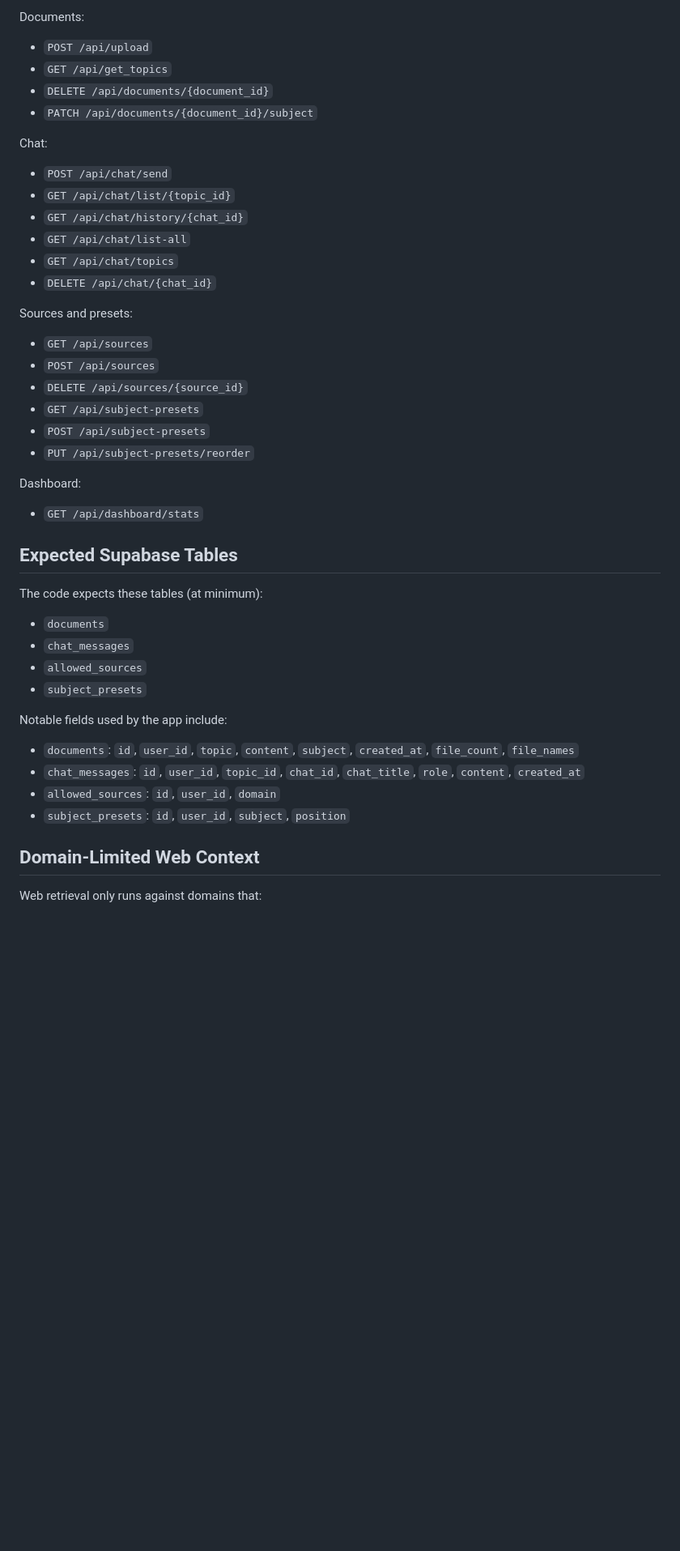
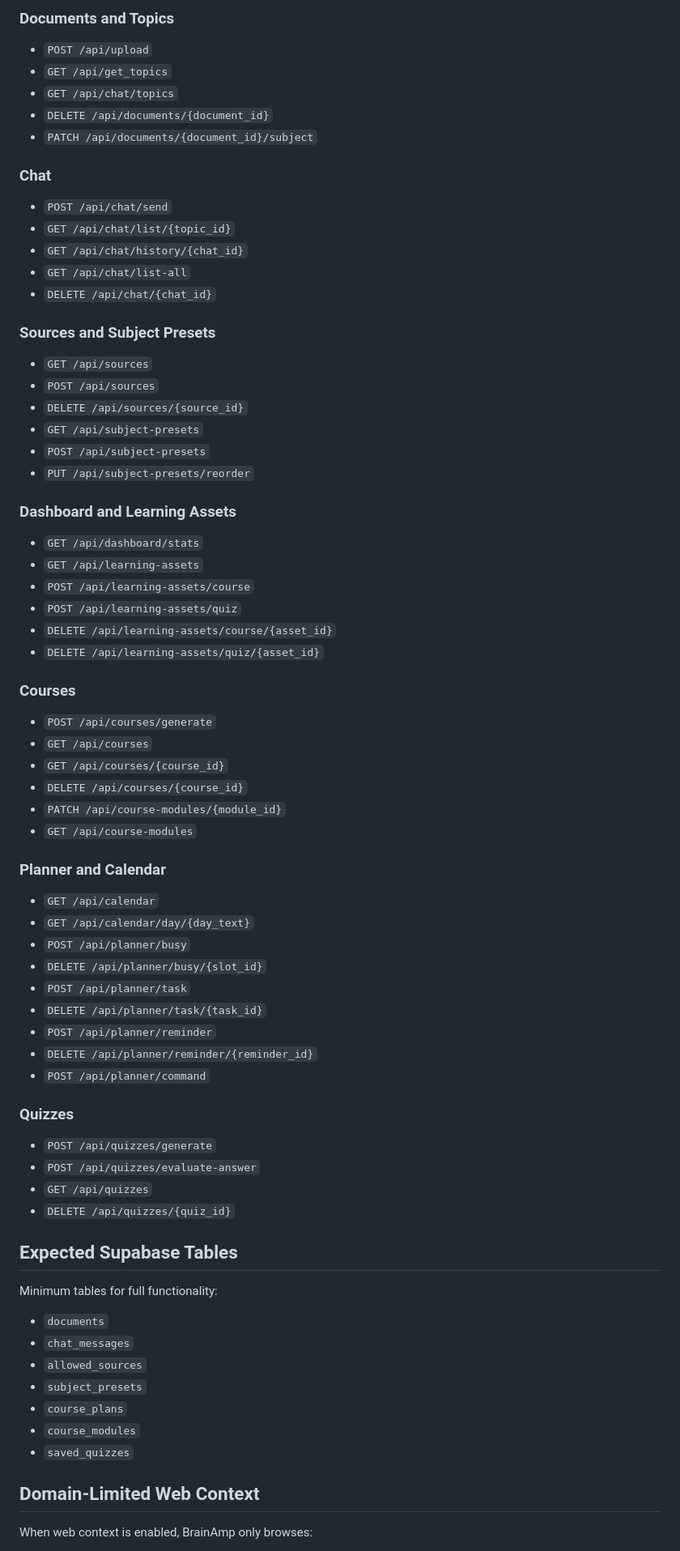
Before and after one commit to v659/BrainAmp, a Markdown page: README.md, the part around one of its changes. Shown at 81% size. GitHub-like rendering; blank space fills up the shorter version.

```diff
--- a/README.md
+++ b/README.md
@@ -93,21 +162,21 @@ Auth:
 
-Documents:
+### Documents and Topics
 
 - `POST /api/upload`
 - `GET /api/get_topics`
+- `GET /api/chat/topics`
 - `DELETE /api/documents/{document_id}`
 - `PATCH /api/documents/{document_id}/subject`
 
-Chat:
+### Chat
 
 - `POST /api/chat/send`
 - `GET /api/chat/list/{topic_id}`
 - `GET /api/chat/history/{chat_id}`
 - `GET /api/chat/list-all`
-- `GET /api/chat/topics`
 - `DELETE /api/chat/{chat_id}`
 
-Sources and presets:
+### Sources and Subject Presets
 
 - `GET /api/sources`
 - `POST /api/sources`
@@ -116,27 +185,56 @@ Sources and presets:
 - `POST /api/subject-presets`
 - `PUT /api/subject-presets/reorder`
 
-Dashboard:
+### Dashboard and Learning Assets
 
 - `GET /api/dashboard/stats`
+- `GET /api/learning-assets`
+- `POST /api/learning-assets/course`
+- `POST /api/learning-assets/quiz`
+- `DELETE /api/learning-assets/course/{asset_id}`
+- `DELETE /api/learning-assets/quiz/{asset_id}`
+
+### Courses
+
+- `POST /api/courses/generate`
+- `GET /api/courses`
+- `GET /api/courses/{course_id}`
+- `DELETE /api/courses/{course_id}`
+- `PATCH /api/course-modules/{module_id}`
+- `GET /api/course-modules`
+
+### Planner and Calendar
+
+- `GET /api/calendar`
+- `GET /api/calendar/day/{day_text}`
+- `POST /api/planner/busy`
+- `DELETE /api/planner/busy/{slot_id}`
+- `POST /api/planner/task`
+- `DELETE /api/planner/task/{task_id}`
+- `POST /api/planner/reminder`
+- `DELETE /api/planner/reminder/{reminder_id}`
+- `POST /api/planner/command`
+
+### Quizzes
+
+- `POST /api/quizzes/generate`
+- `POST /api/quizzes/evaluate-answer`
+- `GET /api/quizzes`
+- `DELETE /api/quizzes/{quiz_id}`
 
 ## Expected Supabase Tables
 
-The code expects these tables (at minimum):
+Minimum tables for full functionality:
 
 - `documents`
 - `chat_messages`
 - `allowed_sources`
 - `subject_presets`
-
-Notable fields used by the app include:
-
-- `documents`: `id`, `user_id`, `topic`, `content`, `subject`, `created_at`, `file_count`, `file_names`
-- `chat_messages`: `id`, `user_id`, `topic_id`, `chat_id`, `chat_title`, `role`, `content`, `created_at`
-- `allowed_sources`: `id`, `user_id`, `domain`
-- `subject_presets`: `id`, `user_id`, `subject`, `position`
+- `course_plans`
+- `course_modules`
+- `saved_quizzes`
 
 ## Domain-Limited Web Context
 
-Web retrieval only runs against domains that:
+When web context is enabled, BrainAmp only browses:
 
```
Also changed, not shown: other parts of README.md (+134 -73 lines).
